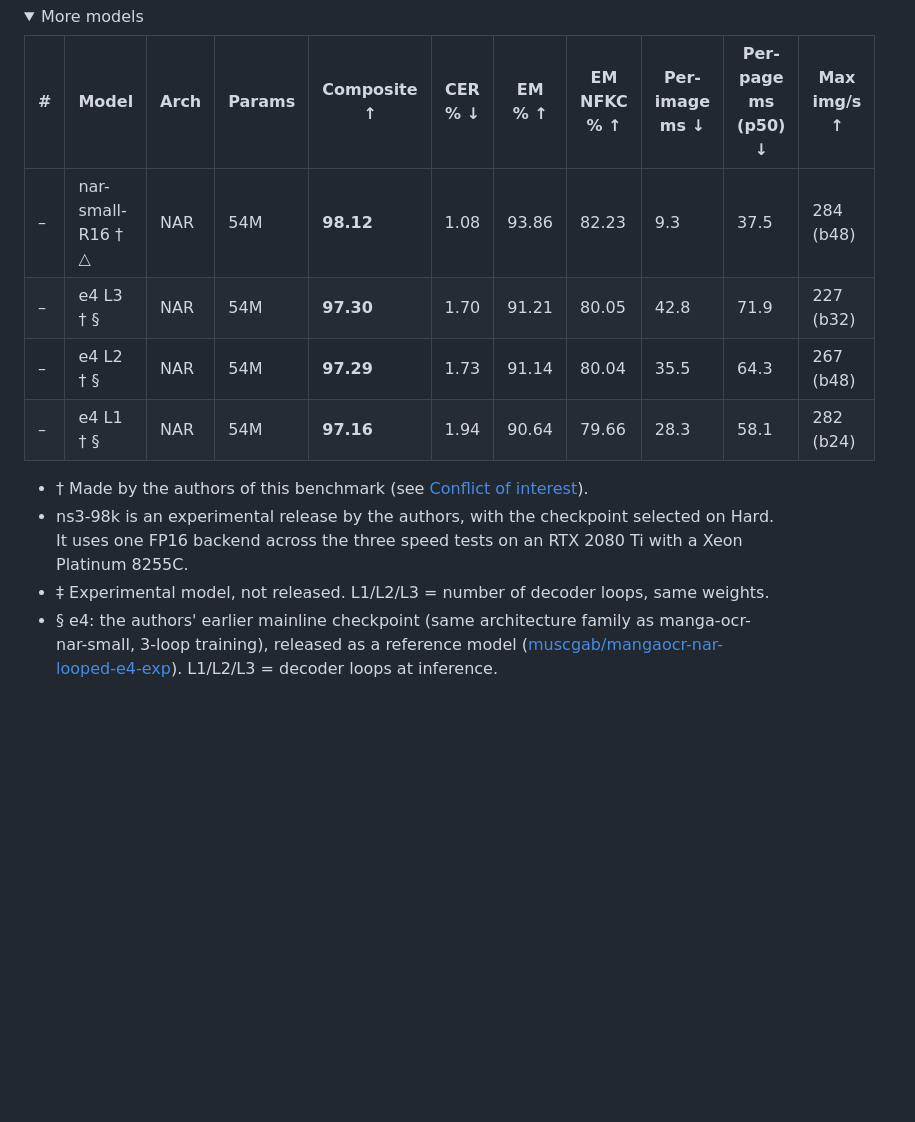
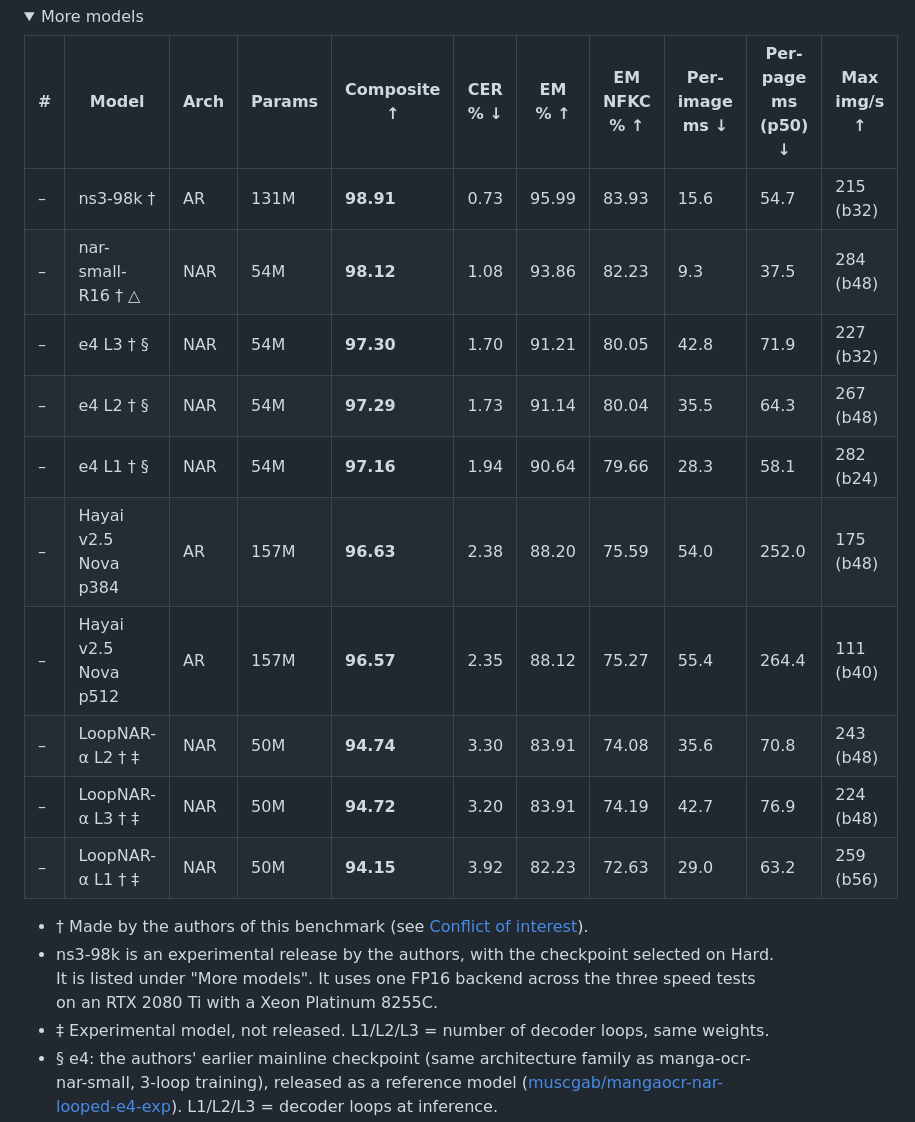
Before and after one commit to muscgab/JMangaBench_Read, a Markdown page: README.md, the part around one of its changes. GitHub-like rendering; folded sections open; blank space fills up the shorter version.

```diff
--- a/README.md
+++ b/README.md
@@ -52,15 +46,21 @@ Ranked by composite score (defined in [Scoring](#scoring)). 7,789 boxes, RTX 208
 
 | # | Model | Arch | Params | Composite ↑ | CER % ↓ | EM % ↑ | EM NFKC % ↑ | Per-image ms ↓ | Per-page ms (p50) ↓ | Max img/s ↑ |
 |---|---|---|---|---|---|---|---|---|---|---|
+| – | ns3-98k † | AR | 131M | **98.91** | 0.73 | 95.99 | 83.93 | 15.6 | 54.7 | 215 (b32) |
 | – | nar-small-R16 † △ | NAR | 54M | **98.12** | 1.08 | 93.86 | 82.23 | 9.3 | 37.5 | 284 (b48) |
 | – | e4 L3 † § | NAR | 54M | **97.30** | 1.70 | 91.21 | 80.05 | 42.8 | 71.9 | 227 (b32) |
 | – | e4 L2 † § | NAR | 54M | **97.29** | 1.73 | 91.14 | 80.04 | 35.5 | 64.3 | 267 (b48) |
 | – | e4 L1 † § | NAR | 54M | **97.16** | 1.94 | 90.64 | 79.66 | 28.3 | 58.1 | 282 (b24) |
+| – | Hayai v2.5 Nova p384 | AR | 157M | **96.63** | 2.38 | 88.20 | 75.59 | 54.0 | 252.0 | 175 (b48) |
+| – | Hayai v2.5 Nova p512 | AR | 157M | **96.57** | 2.35 | 88.12 | 75.27 | 55.4 | 264.4 | 111 (b40) |
+| – | LoopNAR-α L2 † ‡ | NAR | 50M | **94.74** | 3.30 | 83.91 | 74.08 | 35.6 | 70.8 | 243 (b48) |
+| – | LoopNAR-α L3 † ‡ | NAR | 50M | **94.72** | 3.20 | 83.91 | 74.19 | 42.7 | 76.9 | 224 (b48) |
+| – | LoopNAR-α L1 † ‡ | NAR | 50M | **94.15** | 3.92 | 82.23 | 72.63 | 29.0 | 63.2 | 259 (b56) |
 
 </details>
 
 - † Made by the authors of this benchmark (see [Conflict of interest](#conflict-of-interest)).
-- ns3-98k is an experimental release by the authors, with the checkpoint selected on Hard. It uses one FP16 backend across the three speed tests on an RTX 2080 Ti with a Xeon Platinum 8255C.
+- ns3-98k is an experimental release by the authors, with the checkpoint selected on Hard. It is listed under "More models". It uses one FP16 backend across the three speed tests on an RTX 2080 Ti with a Xeon Platinum 8255C.
 - ‡ Experimental model, not released. L1/L2/L3 = number of decoder loops, same weights.
 - § e4: the authors' earlier mainline checkpoint (same architecture family as manga-ocr-nar-small, 3-loop training), released as a reference model ([muscgab/mangaocr-nar-looped-e4-exp](https://huggingface.co/muscgab/mangaocr-nar-looped-e4-exp)). L1/L2/L3 = decoder loops at inference.
 - ¶ manga-ocr-base-CPT-flex: mangaOCR ([kha-white/manga-ocr-base](https://huggingface.co/kha-white/manga-ocr-base)) after continued pre-training by the authors on the training data of manga-ocr-nar-small; same architecture, a new 6,817-character vocabulary and aspect-preserving input (at most 196 patches). Timed with the CUDA path of its released package (CUDA graphs and GPU preprocessing), whose outputs equal the plain path on all 7,789 boxes; encoder fp16, decoder fp32. Its 224 × 224 sibling (manga-ocr-base-CPT) is not listed.
```
Also changed, not shown: other parts of README.md (+14 -20 lines), README_zh.md (+21 -21 lines), figures/pareto_image.png, figures/pareto_page.png, 1 other file.
